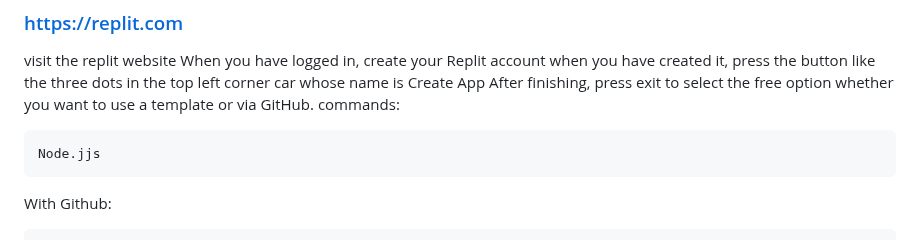
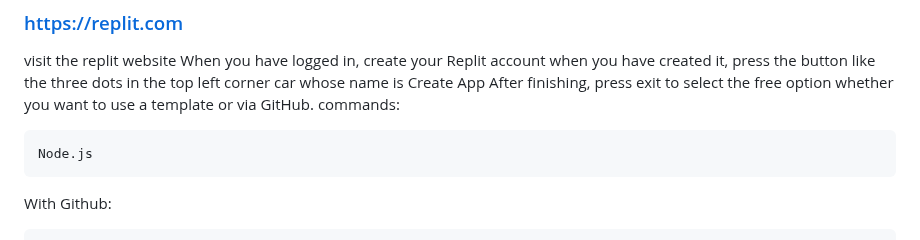
Before and after one commit to CpmJhon21/gemini-server-web-replit, a Markdown page: README.md, the part around the change. Rendered like a GitHub page.

````diff
--- a/README.md
+++ b/README.md
@@ -26,7 +26,7 @@ AI Assistant is a simple tool that allows you to interact with **AI Assistant**
 visit the replit website When you have logged in, create your Replit account when you have created it, press the button like the three dots in the top left corner car whose name is Create App After finishing, press exit to select the free option whether you want to use a template or via GitHub.  commands:
 
 ```opsi template replit
-Node.jjs
+Node.js
 ```
 
 With Github:
````
